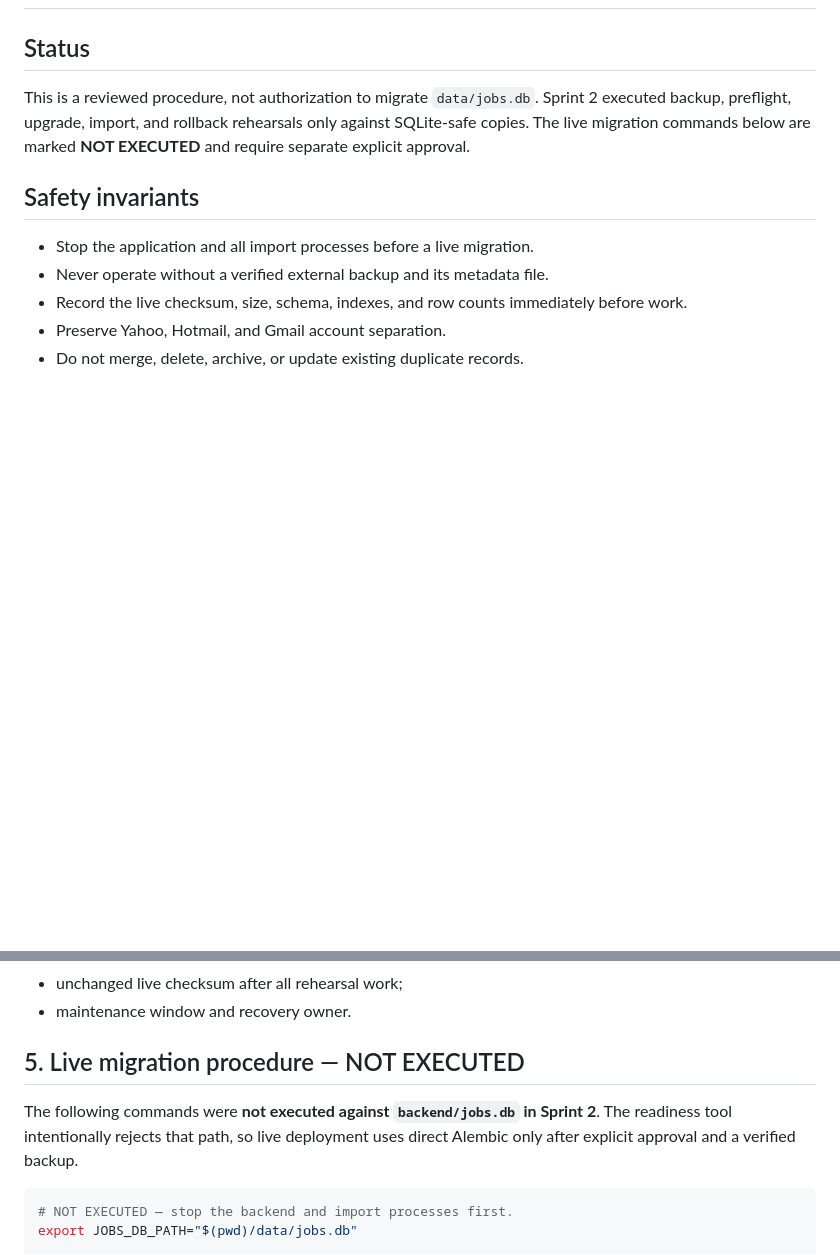
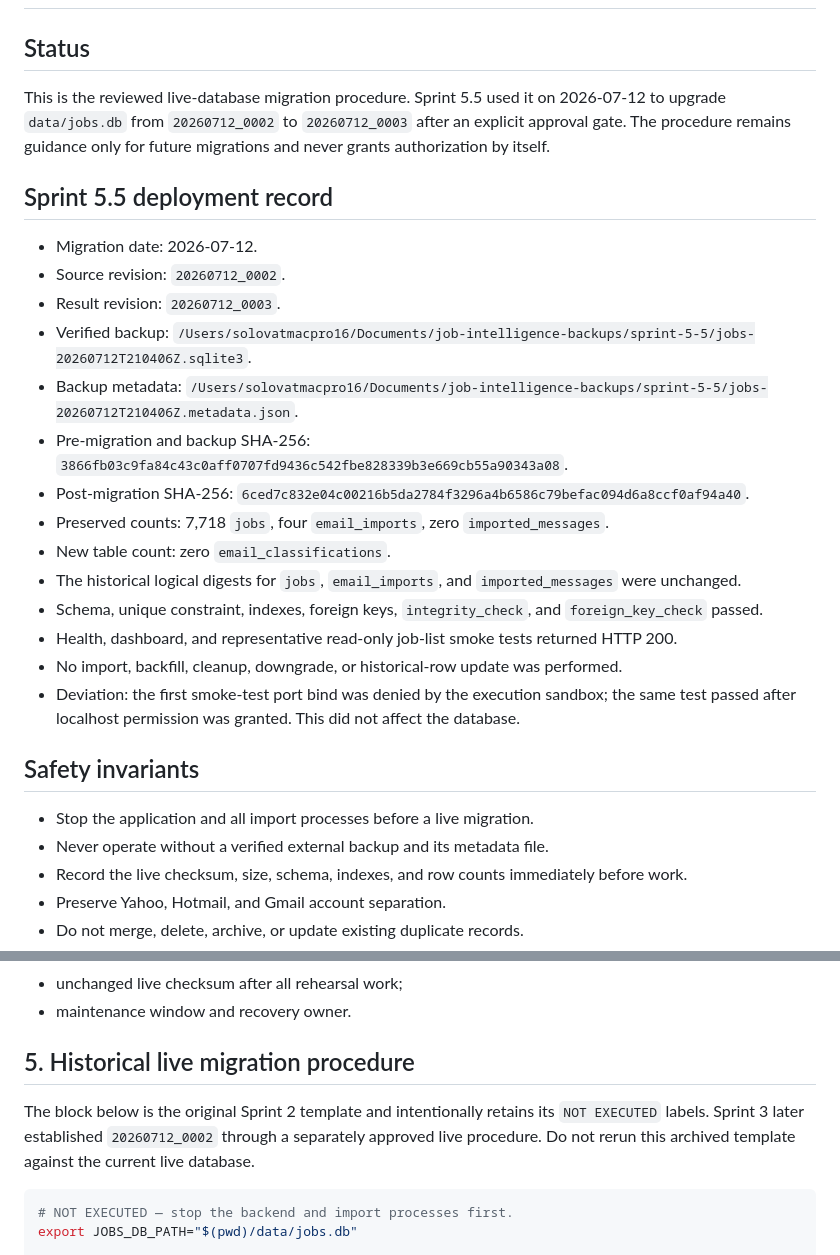
Before and after one commit to Cryptomaniac1/job-search-intelligence, a Markdown page: docs/LIVE_DATABASE_MIGRATION_RUNBOOK.md, 2 parts joined by grey strips. GitHub-like rendering; blank space fills up the shorter version.

Commit message:
Record successful classification schema migration

````diff
--- a/docs/LIVE_DATABASE_MIGRATION_RUNBOOK.md
+++ b/docs/LIVE_DATABASE_MIGRATION_RUNBOOK.md
@@ -2,9 +2,34 @@
 
 ## Status
 
-This is a reviewed procedure, not authorization to migrate `data/jobs.db`. Sprint 2 executed
-backup, preflight, upgrade, import, and rollback rehearsals only against SQLite-safe copies. The
-live migration commands below are marked **NOT EXECUTED** and require separate explicit approval.
+This is the reviewed live-database migration procedure. Sprint 5.5 used it on 2026-07-12 to
+upgrade `data/jobs.db` from `20260712_0002` to `20260712_0003` after an explicit approval gate.
+The procedure remains guidance only for future migrations and never grants authorization by
+itself.
+
+## Sprint 5.5 deployment record
+
+- Migration date: 2026-07-12.
+- Source revision: `20260712_0002`.
+- Result revision: `20260712_0003`.
+- Verified backup:
+  `/Users/solovatmacpro16/Documents/job-intelligence-backups/sprint-5-5/jobs-20260712T210406Z.sqlite3`.
+- Backup metadata:
+  `/Users/solovatmacpro16/Documents/job-intelligence-backups/sprint-5-5/jobs-20260712T210406Z.metadata.json`.
+- Pre-migration and backup SHA-256:
+  `3866fb03c9fa84c43c0aff0707fd9436c542fbe828339b3e669cb55a90343a08`.
+- Post-migration SHA-256:
+  `6ced7c832e04c00216b5da2784f3296a4b6586c79befac094d6a8ccf0af94a40`.
+- Preserved counts: 7,718 `jobs`, four `email_imports`, zero `imported_messages`.
+- New table count: zero `email_classifications`.
+- The historical logical digests for `jobs`, `email_imports`, and `imported_messages` were
+  unchanged.
+- Schema, unique constraint, indexes, foreign keys, `integrity_check`, and `foreign_key_check`
+  passed.
+- Health, dashboard, and representative read-only job-list smoke tests returned HTTP 200.
+- No import, backfill, cleanup, downgrade, or historical-row update was performed.
+- Deviation: the first smoke-test port bind was denied by the execution sandbox; the same test
+  passed after localhost permission was granted. This did not affect the database.
 
 ## Safety invariants
 
@@ -74,11 +99,11 @@ Live deployment requires explicit approval after reviewing:
 - unchanged live checksum after all rehearsal work;
 - maintenance window and recovery owner.
 
-## 5. Live migration procedure — NOT EXECUTED
+## 5. Historical live migration procedure
 
-The following commands were **not executed against `backend/jobs.db` in Sprint 2**. The readiness
-tool intentionally rejects that path, so live deployment uses direct Alembic only after explicit
-approval and a verified backup.
+The block below is the original Sprint 2 template and intentionally retains its `NOT EXECUTED`
+labels. Sprint 3 later established `20260712_0002` through a separately approved live procedure.
+Do not rerun this archived template against the current live database.
 
 ```bash
 # NOT EXECUTED — stop the backend and import processes first.
````
Also changed, not shown: CURRENT_STATUS.md (+3 -3 lines), DATABASE.md (+6 -0 lines).
